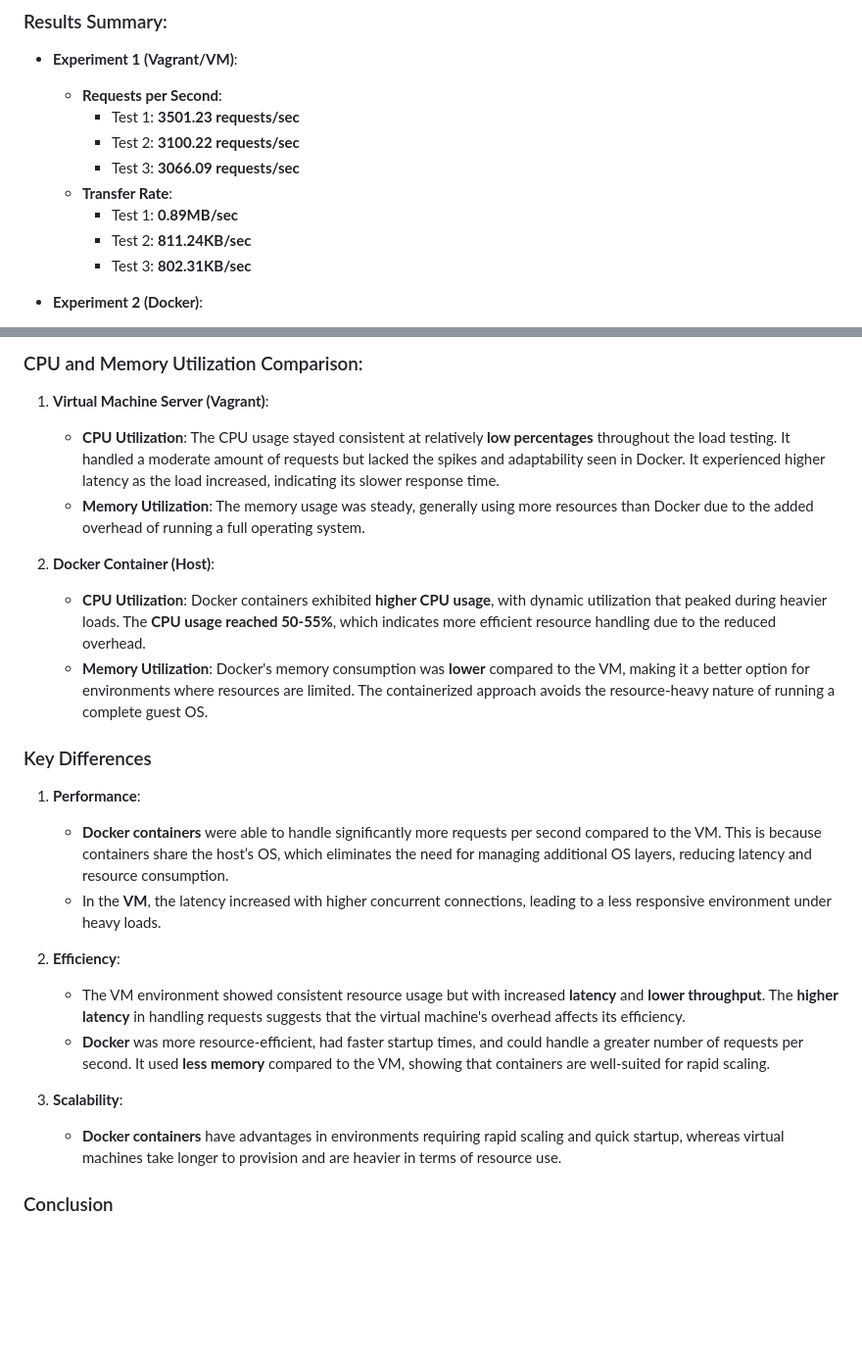
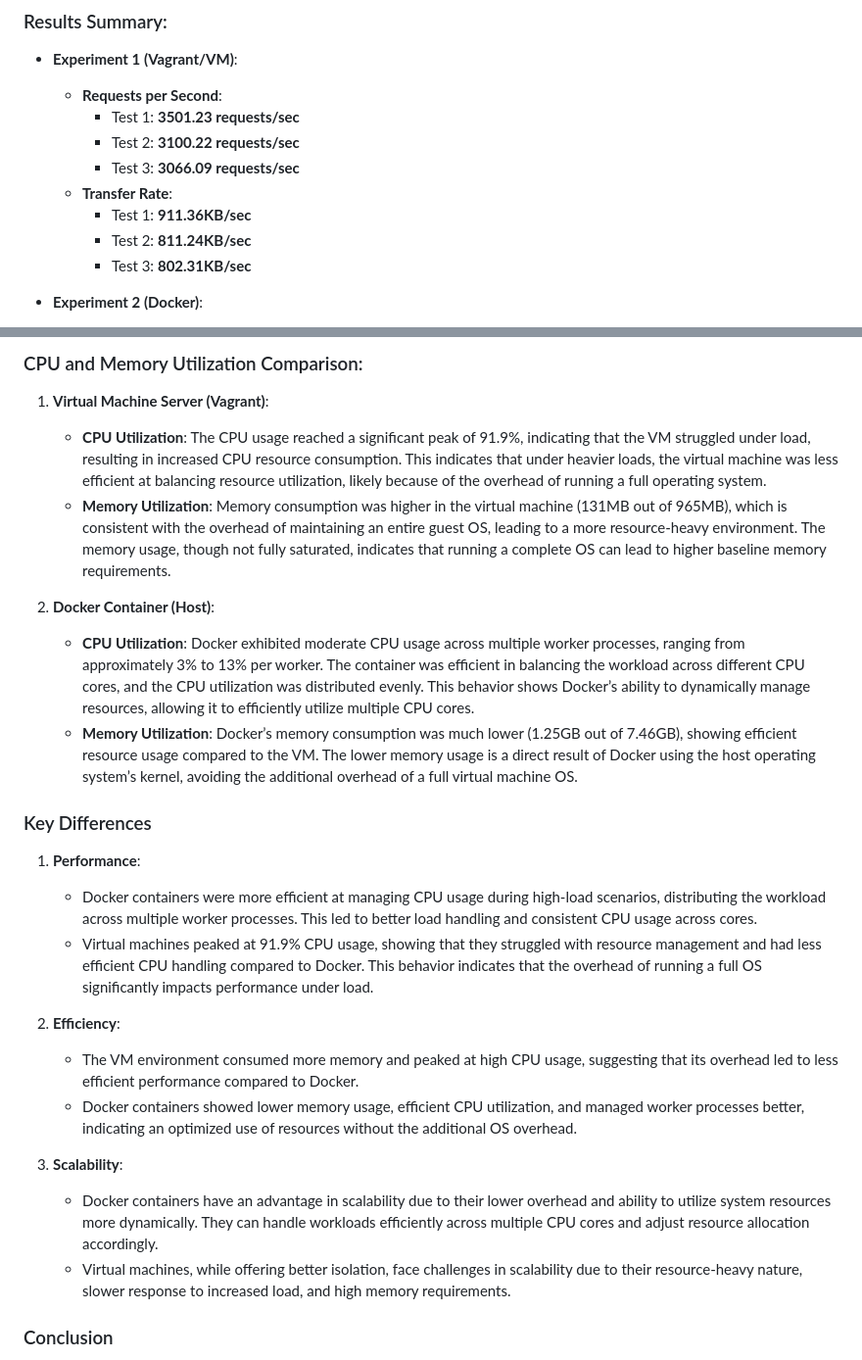
Before and after one commit to ronygsp/Vagrant-vs-Docker, a Markdown page: README.md, 2 parts joined by grey strips. Shown: that part at 98% size. Drawn GitHub-style; blank space fills up the shorter version.

```diff
--- a/README.md
+++ b/README.md
@@ -71,7 +71,7 @@ We used **Vagrant** to create and manage both the virtual machine server and a c
     - Test 2: **3100.22 requests/sec**
     - Test 3: **3066.09 requests/sec**
   - **Transfer Rate**:
-    - Test 1: **0.89MB/sec**
+    - Test 1: **911.36KB/sec**
     - Test 2: **811.24KB/sec**
     - Test 3: **802.31KB/sec**
 
@@ -88,25 +88,25 @@ We used **Vagrant** to create and manage both the virtual machine server and a c
 ### CPU and Memory Utilization Comparison:
 
 1. **Virtual Machine Server (Vagrant)**:
-   - **CPU Utilization**: The CPU usage stayed consistent at relatively **low percentages** throughout the load testing. It handled a moderate amount of requests but lacked the spikes and adaptability seen in Docker. It experienced higher latency as the load increased, indicating its slower response time.
-   - **Memory Utilization**: The memory usage was steady, generally using more resources than Docker due to the added overhead of running a full operating system.
+   - **CPU Utilization**: The CPU usage reached a significant peak of 91.9%, indicating that the VM struggled under load, resulting in increased CPU resource consumption. This indicates that under heavier loads, the virtual machine was less efficient at balancing resource utilization, likely because of the overhead of running a full operating system.
+   - **Memory Utilization**: Memory consumption was higher in the virtual machine (131MB out of 965MB), which is consistent with the overhead of maintaining an entire guest OS, leading to a more resource-heavy environment. The memory usage, though not fully saturated, indicates that running a complete OS can lead to higher baseline memory requirements.
 
 2. **Docker Container (Host)**:
-   - **CPU Utilization**: Docker containers exhibited **higher CPU usage**, with dynamic utilization that peaked during heavier loads. The **CPU usage reached 50-55%**, which indicates more efficient resource handling due to the reduced overhead.
-   - **Memory Utilization**: Docker's memory consumption was **lower** compared to the VM, making it a better option for environments where resources are limited. The containerized approach avoids the resource-heavy nature of running a complete guest OS.
-
+   - **CPU Utilization**: Docker exhibited moderate CPU usage across multiple worker processes, ranging from approximately 3% to 13% per worker. The container was efficient in balancing the workload across different CPU cores, and the CPU utilization was distributed evenly. This behavior shows Docker’s ability to dynamically manage resources, allowing it to efficiently utilize multiple CPU cores.
+   - **Memory Utilization**: Docker’s memory consumption was much lower (1.25GB out of 7.46GB), showing efficient resource usage compared to the VM. The lower memory usage is a direct result of Docker using the host operating system’s kernel, avoiding the additional overhead of a full virtual machine OS.
 ### Key Differences
 
 1. **Performance**:
-   - **Docker containers** were able to handle significantly more requests per second compared to the VM. This is because containers share the host’s OS, which eliminates the need for managing additional OS layers, reducing latency and resource consumption.
-   - In the **VM**, the latency increased with higher concurrent connections, leading to a less responsive environment under heavy loads.
+   - Docker containers were more efficient at managing CPU usage during high-load scenarios, distributing the workload across multiple worker processes. This led to better load handling and consistent CPU usage across cores.
+   - Virtual machines peaked at 91.9% CPU usage, showing that they struggled with resource management and had less efficient CPU handling compared to Docker. This behavior indicates that the overhead of running a full OS significantly impacts performance under load.
 
 2. **Efficiency**:
-   - The VM environment showed consistent resource usage but with increased **latency** and **lower throughput**. The **higher latency** in handling requests suggests that the virtual machine's overhead affects its efficiency.
-   - **Docker** was more resource-efficient, had faster startup times, and could handle a greater number of requests per second. It used **less memory** compared to the VM, showing that containers are well-suited for rapid scaling.
+   - The VM environment consumed more memory and peaked at high CPU usage, suggesting that its overhead led to less efficient performance compared to Docker.
+   - Docker containers showed lower memory usage, efficient CPU utilization, and managed worker processes better, indicating an optimized use of resources without the additional OS overhead.
 
 3. **Scalability**:
-   - **Docker containers** have advantages in environments requiring rapid scaling and quick startup, whereas virtual machines take longer to provision and are heavier in terms of resource use.
+   - Docker containers have an advantage in scalability due to their lower overhead and ability to utilize system resources more dynamically. They can handle workloads efficiently across multiple CPU cores and adjust resource allocation accordingly.
+   - Virtual machines, while offering better isolation, face challenges in scalability due to their resource-heavy nature, slower response to increased load, and high memory requirements.
 
 ### Conclusion
 
```
